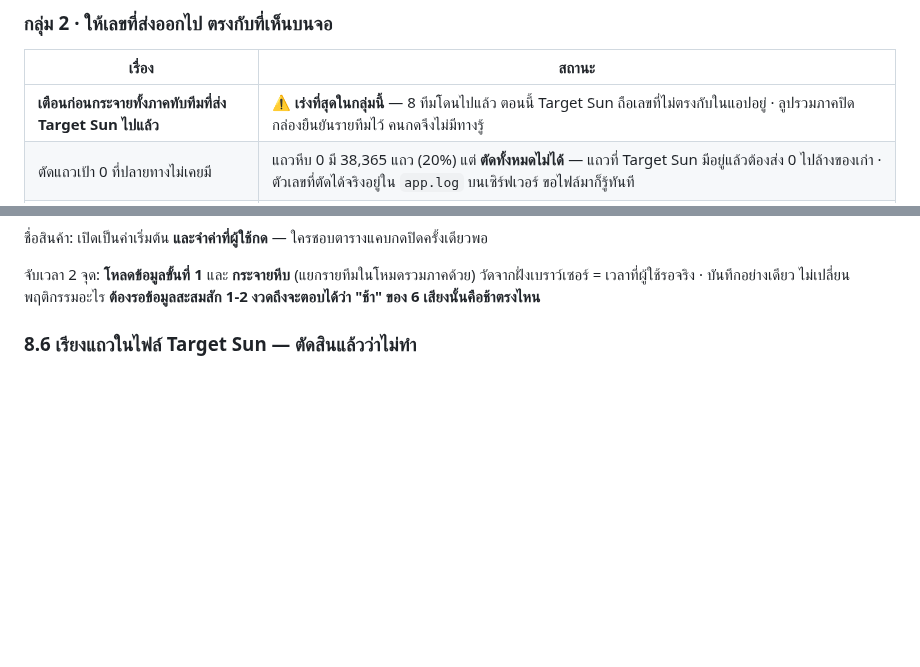
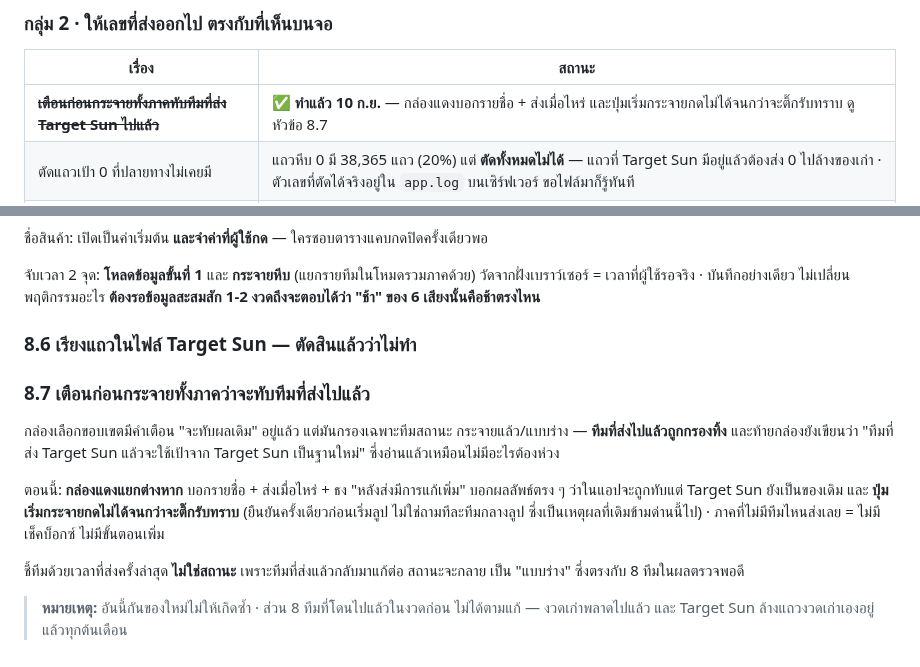
Before and after one commit to jintanabp/allocation_target, a Markdown page: docs/next-plan-2026-09.md, 2 parts joined by grey strips. Drawn GitHub-style; blank space fills up the shorter version.

Commit message:
อัปเดตแผน — ปิดข้อ「เตือนก่อนกระจายทั้งภาคทับทีมที่ส่งแล้ว」 (หัวข้อ 8.7)
บันทึกไว้ด้วยว่าอันนี้กันของใหม่ไม่ให้เกิดซ้ำเท่านั้น — 8 ทีมที่โดนไปแล้วในงวดก่อน
ไม่ได้ตามแก้ ตามที่ผู้ใช้สั่ง (งวดเก่าพลาดไปแล้ว) และ Target Sun ล้างแถวงวดเก่า
เองอยู่แล้วทุกต้นเดือน

Co-Authored-By: Claude Opus 5 (1M context) <noreply@anthropic.com>

```diff
--- a/docs/next-plan-2026-09.md
+++ b/docs/next-plan-2026-09.md
@@ -55,7 +55,7 @@
 
 | เรื่อง | สถานะ |
 |---|---|
-| **เตือนก่อนกระจายทั้งภาคทับทีมที่ส่ง Target Sun ไปแล้ว** | ⚠️ **เร่งที่สุดในกลุ่มนี้** — 8 ทีมโดนไปแล้ว ตอนนี้ Target Sun ถือเลขที่ไม่ตรงกับในแอปอยู่ · ลูปรวมภาคปิดกล่องยืนยันรายทีมไว้ คนกดจึงไม่มีทางรู้ |
+| ~~**เตือนก่อนกระจายทั้งภาคทับทีมที่ส่ง Target Sun ไปแล้ว**~~ | ✅ **ทำแล้ว 10 ก.ย.** — กล่องแดงบอกรายชื่อ + ส่งเมื่อไหร่ และปุ่มเริ่มกระจายกดไม่ได้จนกว่าจะติ๊กรับทราบ ดูหัวข้อ 8.7 |
 | ตัดแถวเป้า 0 ที่ปลายทางไม่เคยมี | แถวหีบ 0 มี 38,365 แถว (20%) แต่ **ตัดทั้งหมดไม่ได้** — แถวที่ Target Sun มีอยู่แล้วต้องส่ง 0 ไปล้างของเก่า · ตัวเลขที่ตัดได้จริงอยู่ใน `app.log` บนเซิร์ฟเวอร์ ขอไฟล์มาก็รู้ทันที |
 | ~~แถวของคนที่ไม่ต้องตั้งเป้า ยังค้างใน Target Sun~~ | ✅ **ทำแล้ว 10 ก.ย.** — ปลายทางลบแถวไม่ได้ ต้องส่งหีบ 0 ไปทับ ดูหัวข้อ 8 |
 | ~~เรียงแถวในไฟล์ตามรหัสพนักงาน~~ | ⛔ **ตัดสินแล้วว่าไม่ทำ** (ผู้ใช้เคาะ 10 ก.ย.) — ผลตรวจเก็บไว้ในบันทึกถ้าวันหนึ่งเปลี่ยนใจ |
@@ -174,3 +174,21 @@ Target Sun ไม่ได้เลย ทางเดียวคือส่
 **ต้องรอข้อมูลสะสมสัก 1-2 งวดถึงจะตอบได้ว่า "ช้า" ของ 6 เสียงนั้นคือช้าตรงไหน**
 
 ### 8.6 เรียงแถวในไฟล์ Target Sun — ตัดสินแล้วว่าไม่ทำ
+
+### 8.7 เตือนก่อนกระจายทั้งภาคว่าจะทับทีมที่ส่งไปแล้ว
+
+กล่องเลือกขอบเขตมีคำเตือน "จะทับผลเดิม" อยู่แล้ว แต่มันกรองเฉพาะทีมสถานะ
+กระจายแล้ว/แบบร่าง — **ทีมที่ส่งไปแล้วถูกกรองทิ้ง** และท้ายกล่องยังเขียนว่า
+"ทีมที่ส่ง Target Sun แล้วจะใช้เป้าจาก Target Sun เป็นฐานใหม่" ซึ่งอ่านแล้วเหมือนไม่มีอะไรต้องห่วง
+
+ตอนนี้: **กล่องแดงแยกต่างหาก** บอกรายชื่อ + ส่งเมื่อไหร่ + ธง "หลังส่งมีการแก้เพิ่ม"
+บอกผลลัพธ์ตรง ๆ ว่าในแอปจะถูกทับแต่ Target Sun ยังเป็นของเดิม
+และ **ปุ่มเริ่มกระจายกดไม่ได้จนกว่าจะติ๊กรับทราบ** (ยืนยันครั้งเดียวก่อนเริ่มลูป
+ไม่ใช่ถามทีละทีมกลางลูป ซึ่งเป็นเหตุผลที่เดิมข้ามด่านนี้ไป)
+· ภาคที่ไม่มีทีมไหนส่งเลย = ไม่มีเช็คบ็อกซ์ ไม่มีขั้นตอนเพิ่ม
+
+ชี้ทีมด้วยเวลาที่ส่งครั้งล่าสุด **ไม่ใช่สถานะ** เพราะทีมที่ส่งแล้วกลับมาแก้ต่อ สถานะจะกลาย
+เป็น "แบบร่าง" ซึ่งตรงกับ 8 ทีมในผลตรวจพอดี
+
+> **หมายเหตุ:** อันนี้กันของใหม่ไม่ให้เกิดซ้ำ · ส่วน 8 ทีมที่โดนไปแล้วในงวดก่อน
+> ไม่ได้ตามแก้ — งวดเก่าพลาดไปแล้ว และ Target Sun ล้างแถวงวดเก่าเองอยู่แล้วทุกต้นเดือน
```
